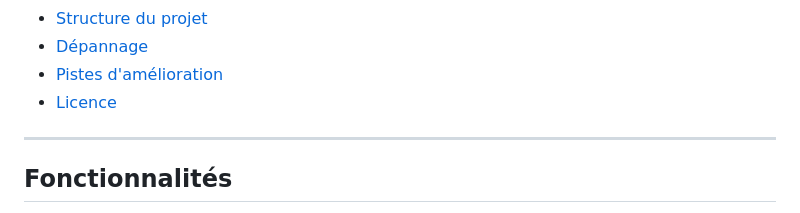
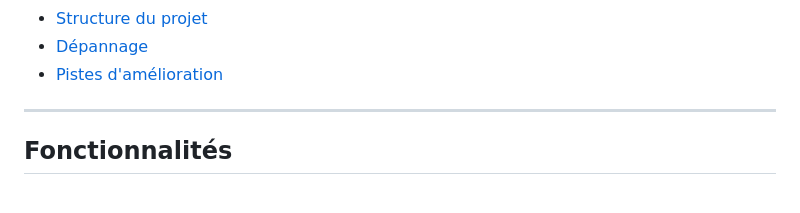
Before and after one commit to Ta-DevSark/ipv4_gen, a Markdown page: README.md, the part around the change. Rendered like a GitHub page.

```diff
--- a/README.md
+++ b/README.md
@@ -39,7 +39,6 @@ Chaque réponse est corrigée et accompagnée d'une **explication détaillée pa
 - [Structure du projet](#structure-du-projet)
 - [Dépannage](#dépannage)
 - [Pistes d'amélioration](#pistes-damélioration)
-- [Licence](#licence)
 
 ---
 
```
